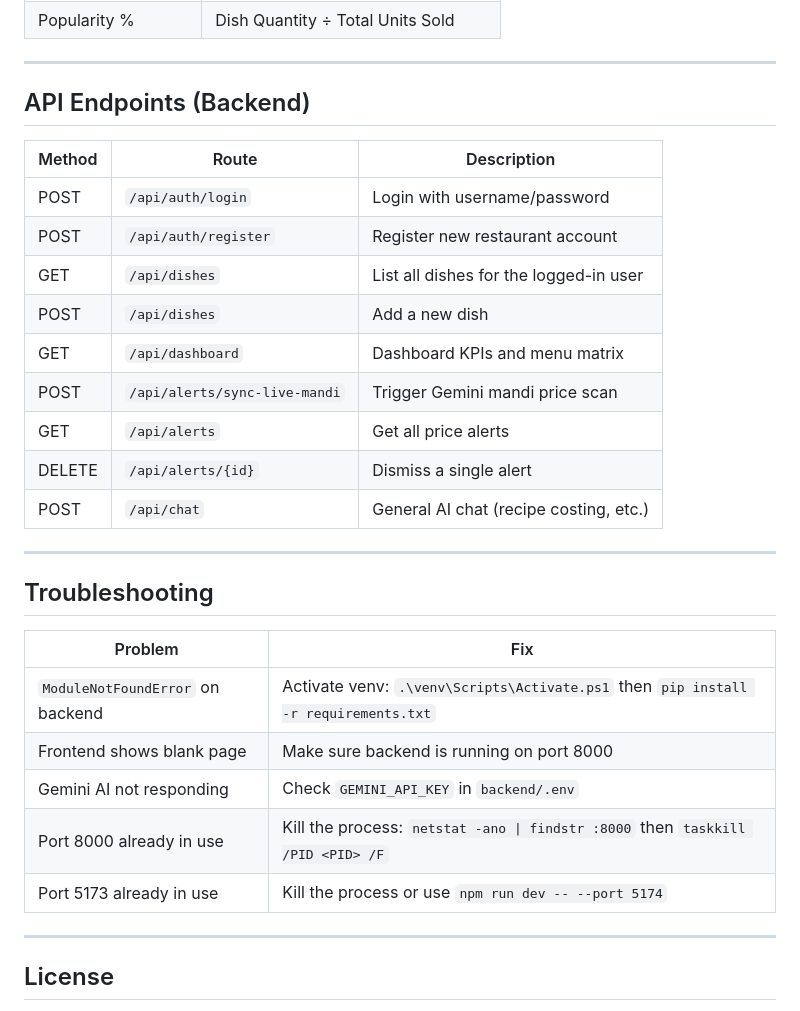
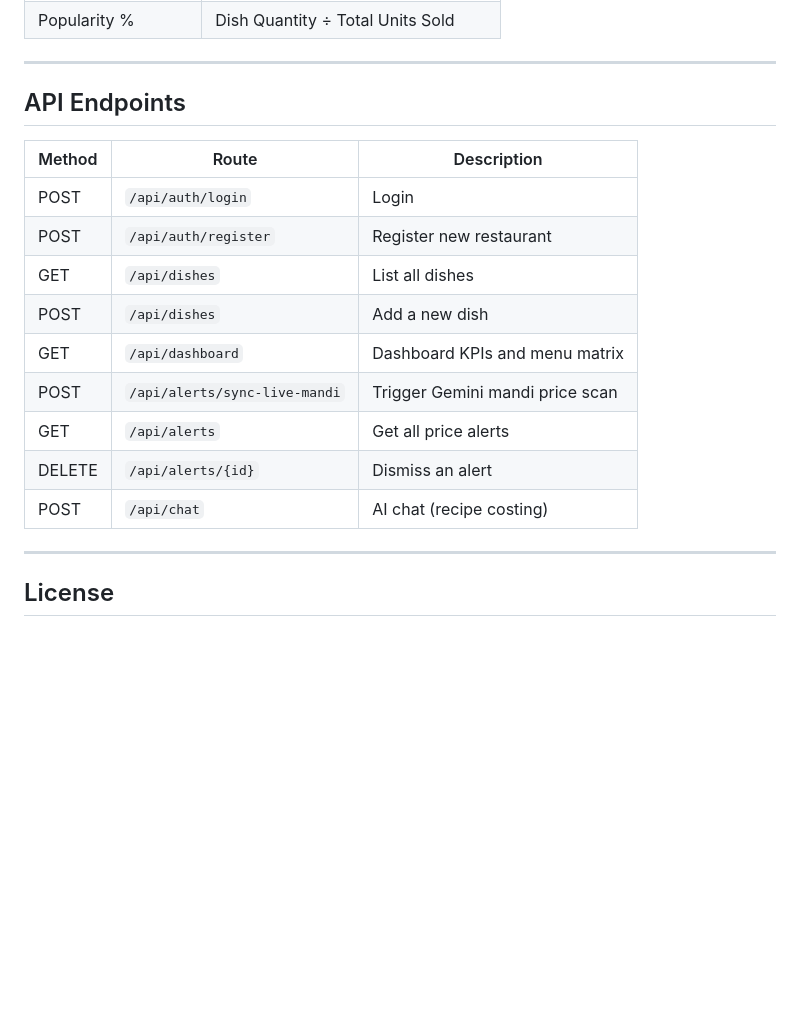
Before and after one commit to nawayushh/Marginly, a Markdown page: README.md, the part around one of its changes. Rendered like a GitHub page; blank space fills up the shorter version.

```diff
--- a/README.md
+++ b/README.md
@@ -167,31 +178,19 @@ Marginly/
 
 ---
 
-## API Endpoints (Backend)
+## API Endpoints
 
 | Method | Route | Description |
 |--------|-------|-------------|
-| POST | `/api/auth/login` | Login with username/password |
-| POST | `/api/auth/register` | Register new restaurant account |
-| GET | `/api/dishes` | List all dishes for the logged-in user |
+| POST | `/api/auth/login` | Login |
+| POST | `/api/auth/register` | Register new restaurant |
+| GET | `/api/dishes` | List all dishes |
 | POST | `/api/dishes` | Add a new dish |
 | GET | `/api/dashboard` | Dashboard KPIs and menu matrix |
 | POST | `/api/alerts/sync-live-mandi` | Trigger Gemini mandi price scan |
 | GET | `/api/alerts` | Get all price alerts |
-| DELETE | `/api/alerts/{id}` | Dismiss a single alert |
-| POST | `/api/chat` | General AI chat (recipe costing, etc.) |
-
----
-
-## Troubleshooting
-
-| Problem | Fix |
-|---------|-----|
-| `ModuleNotFoundError` on backend | Activate venv: `.\venv\Scripts\Activate.ps1` then `pip install -r requirements.txt` |
-| Frontend shows blank page | Make sure backend is running on port 8000 |
-| Gemini AI not responding | Check `GEMINI_API_KEY` in `backend/.env` |
-| Port 8000 already in use | Kill the process: `netstat -ano \| findstr :8000` then `taskkill /PID <PID> /F` |
-| Port 5173 already in use | Kill the process or use `npm run dev -- --port 5174` |
+| DELETE | `/api/alerts/{id}` | Dismiss an alert |
+| POST | `/api/chat` | AI chat (recipe costing) |
 
 ---
 
```
Also changed, not shown: other parts of README.md (+42 -31 lines).
